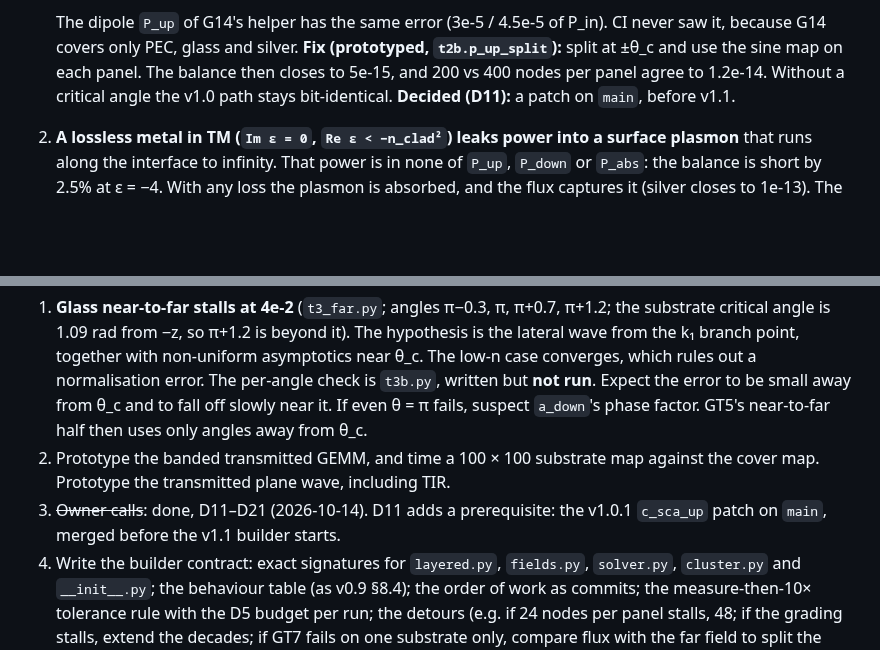
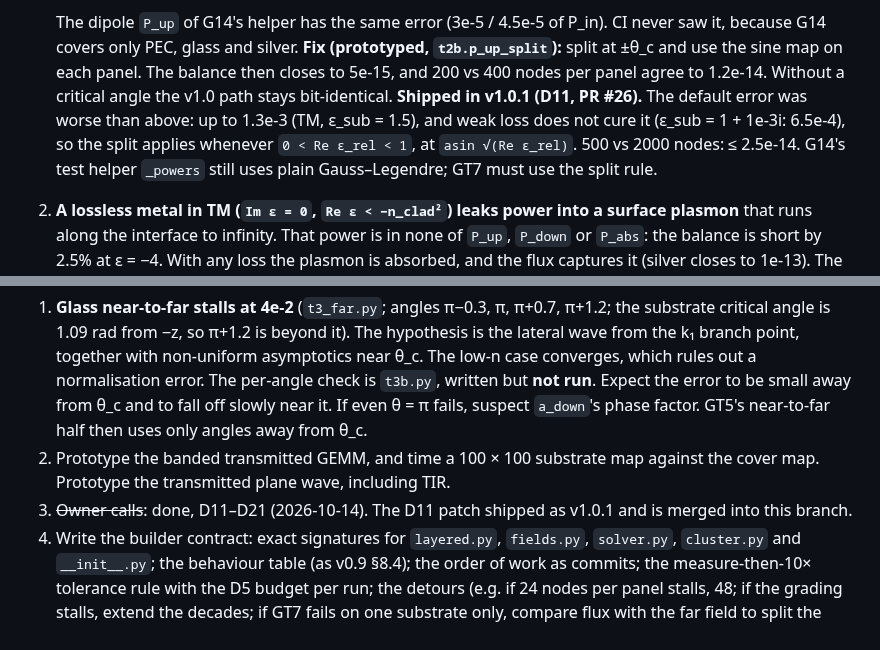
Before and after one commit to claudio-sc/pysie2d, a Markdown page: docs/design/transmitted-spec.md, 2 parts joined by grey strips. GitHub-like rendering; blank space fills up the shorter version.

Commit message:
docs: mark finding 1 shipped in v1.0.1

```diff
--- a/docs/design/transmitted-spec.md
+++ b/docs/design/transmitted-spec.md
@@ -184,7 +184,11 @@ yet prototyped**.
    **Fix (prototyped, `t2b.p_up_split`):** split at ±θ_c and use the sine map on
    each panel. The balance then closes to 5e-15, and 200 vs 400 nodes per panel
    agree to 1.2e-14. Without a critical angle the v1.0 path stays bit-identical.
-   **Decided (D11):** a patch on `main`, before v1.1.
+   **Shipped in v1.0.1 (D11, PR #26).** The default error was worse than above:
+   up to 1.3e-3 (TM, ε_sub = 1.5), and weak loss does not cure it (ε_sub =
+   1 + 1e-3i: 6.5e-4), so the split applies whenever `0 < Re ε_rel < 1`, at
+   `asin √(Re ε_rel)`. 500 vs 2000 nodes: ≤ 2.5e-14. G14's test helper
+   `_powers` still uses plain Gauss–Legendre; GT7 must use the split rule.
 2. **A lossless metal in TM (`Im ε = 0`, `Re ε < −n_clad²`) leaks power into a
    surface plasmon** that runs along the interface to infinity. That power is in
    none of `P_up`, `P_down` or `P_abs`: the balance is short by 2.5% at ε = −4.
@@ -235,8 +239,8 @@ contract.
    GT5's near-to-far half then uses only angles away from θ_c.
 2. Prototype the banded transmitted GEMM, and time a 100 × 100 substrate map
    against the cover map. Prototype the transmitted plane wave, including TIR.
-3. ~~Owner calls~~: done, D11–D21 (2026-10-14). D11 adds a prerequisite: the
-   v1.0.1 `c_sca_up` patch on `main`, merged before the v1.1 builder starts.
+3. ~~Owner calls~~: done, D11–D21 (2026-10-14). The D11 patch shipped as
+   v1.0.1 and is merged into this branch.
 4. Write the builder contract: exact signatures for `layered.py`, `fields.py`,
    `solver.py`, `cluster.py` and `__init__.py`; the behaviour table (as v0.9
    §8.4); the order of work as commits; the measure-then-10× tolerance rule with
```
